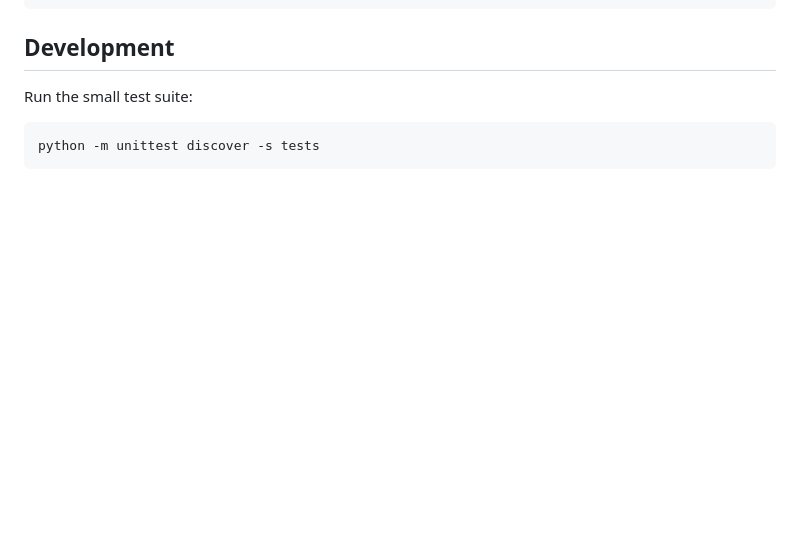
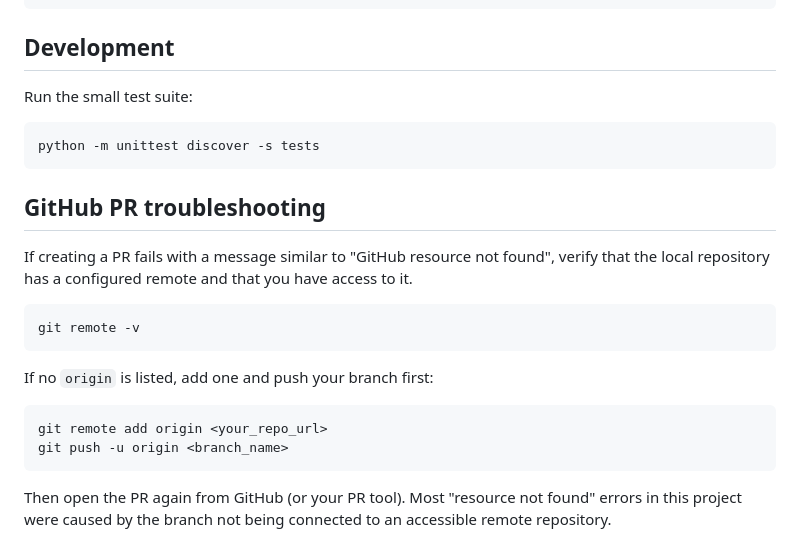
Before and after one commit to rep87/pigeon, a Markdown page: README.md, the part around the change. Rendered like a GitHub page; blank space fills up the shorter version.

Commit message:
Add PR troubleshooting guidance for missing GitHub resource

````diff
--- a/README.md
+++ b/README.md
@@ -159,3 +159,22 @@ Run the small test suite:
 ```
 python -m unittest discover -s tests
 ```
+
+## GitHub PR troubleshooting
+
+If creating a PR fails with a message similar to "GitHub resource not found", verify that the
+local repository has a configured remote and that you have access to it.
+
+```bash
+git remote -v
+```
+
+If no `origin` is listed, add one and push your branch first:
+
+```bash
+git remote add origin <your_repo_url>
+git push -u origin <branch_name>
+```
+
+Then open the PR again from GitHub (or your PR tool). Most "resource not found" errors in this
+project were caused by the branch not being connected to an accessible remote repository.
````
